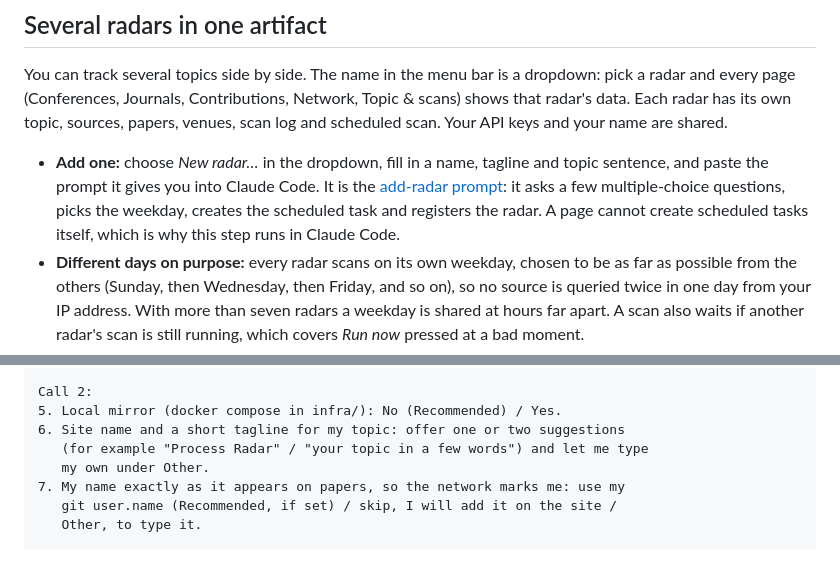
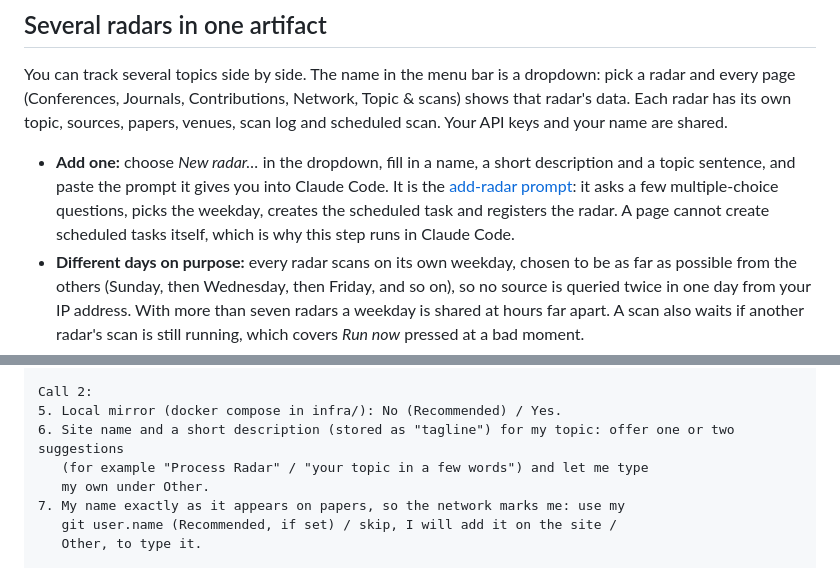
Before and after one commit to alvarobernal2412/research-radar, a Markdown page: README.md, 2 parts joined by grey strips. Drawn GitHub-style.

Commit message:
docs: call the radar tagline a description

```diff
--- a/README.md
+++ b/README.md
@@ -29,7 +29,7 @@ Nothing in the code is tied to one topic. To use it for another topic, see [docs
 
 You can track several topics side by side. The name in the menu bar is a dropdown: pick a radar and every page (Conferences, Journals, Contributions, Network, Topic & scans) shows that radar's data. Each radar has its own topic, sources, papers, venues, scan log and scheduled scan. Your API keys and your name are shared.
 
-- **Add one:** choose *New radar…* in the dropdown, fill in a name, tagline and topic sentence, and paste the prompt it gives you into Claude Code. It is the [add-radar prompt](docs/add-radar-prompt.md): it asks a few multiple-choice questions, picks the weekday, creates the scheduled task and registers the radar. A page cannot create scheduled tasks itself, which is why this step runs in Claude Code.
+- **Add one:** choose *New radar…* in the dropdown, fill in a name, a short description and a topic sentence, and paste the prompt it gives you into Claude Code. It is the [add-radar prompt](docs/add-radar-prompt.md): it asks a few multiple-choice questions, picks the weekday, creates the scheduled task and registers the radar. A page cannot create scheduled tasks itself, which is why this step runs in Claude Code.
 - **Different days on purpose:** every radar scans on its own weekday, chosen to be as far as possible from the others (Sunday, then Wednesday, then Friday, and so on), so no source is queried twice in one day from your IP address. With more than seven radars a weekday is shared at hours far apart. A scan also waits if another radar's scan is still running, which covers *Run now* pressed at a bad moment.
 - **Your first radar is untouched.** It keeps its data at the root of the database, its links and its scheduled task, and appears in the dropdown as the first radar. Other radars live under `radars/<id>/` and use links like `#nlp~conferences`.
 - **Archive** a radar from its Topic & scans page to move it out of the main list. Its data is kept.
@@ -60,7 +60,7 @@ Call 1:
 
 Call 2:
 5. Local mirror (docker compose in infra/): No (Recommended) / Yes.
-6. Site name and a short tagline for my topic: offer one or two suggestions
+6. Site name and a short description (stored as "tagline") for my topic: offer one or two suggestions
    (for example "Process Radar" / "your topic in a few words") and let me type
    my own under Other.
 7. My name exactly as it appears on papers, so the network marks me: use my
```
Also changed, not shown: docs/add-radar-prompt.md (+2 -2 lines), docs/setup-prompt.md (+1 -1 lines).
